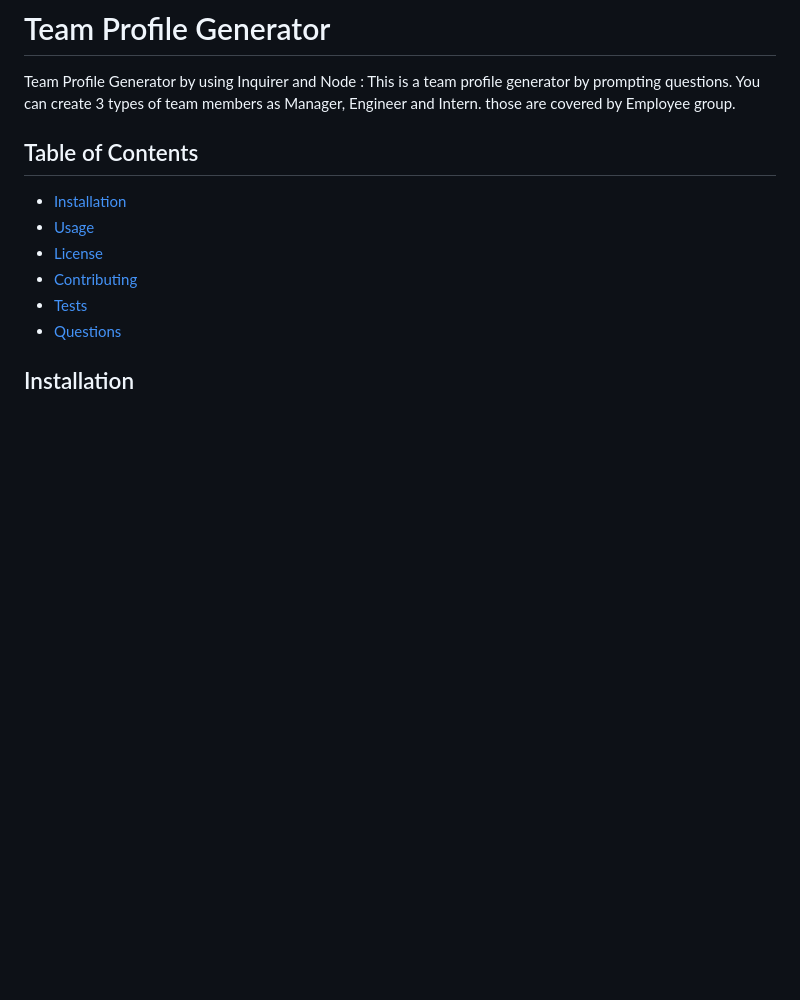
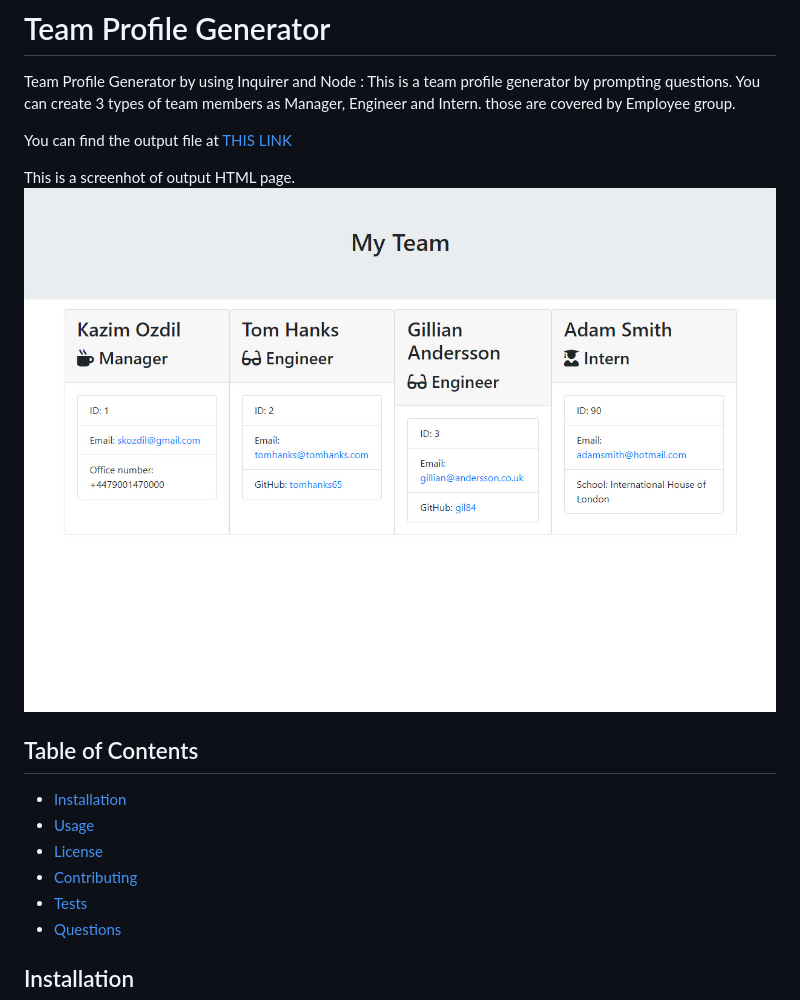
Before and after one commit to ozdilkazim/Team-Profile-Generator, a Markdown page: README.md, the part around the change printed below. Rendered like a GitHub page; pictures changed too: ss.jpg (added); blank space fills up the shorter version.

Commit message:
screenshot added to readme file

```diff
--- a/README.md
+++ b/README.md
@@ -2,6 +2,10 @@
 # Team Profile Generator
 Team Profile Generator by using Inquirer and Node : This is a team profile generator by prompting questions. You can create 3 types of team members as Manager, Engineer and Intern. those are covered by Employee group.
 
+You can find the output file at [THIS LINK](https://ozdilkazim.github.io/Team-Profile-Generator/output/team.html)
+
+This is a screenhot of output HTML page.
+![Screenshot](ss.jpg)
 ## Table of Contents
 * [Installation](#installation)
 * [Usage](#usage)
```
Also changed, not shown: other parts of README.md (+2 -2 lines).
